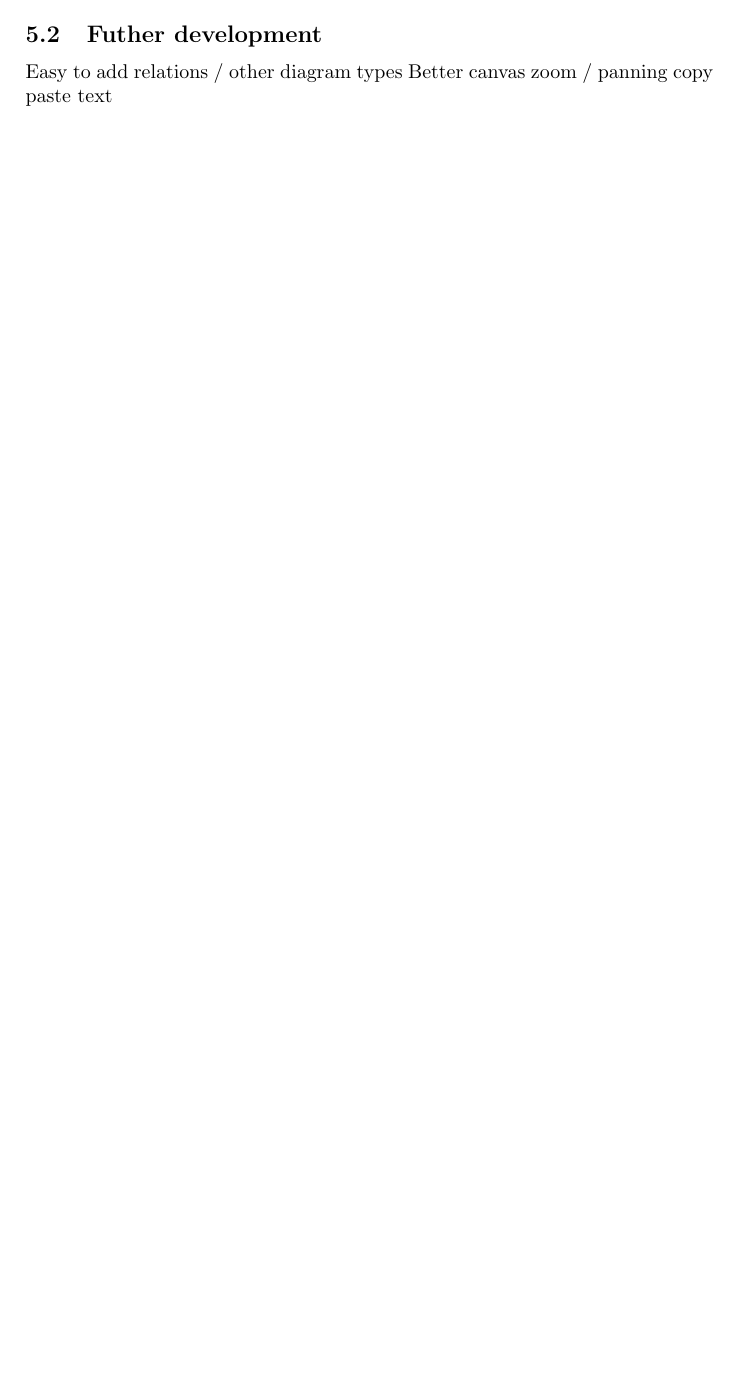
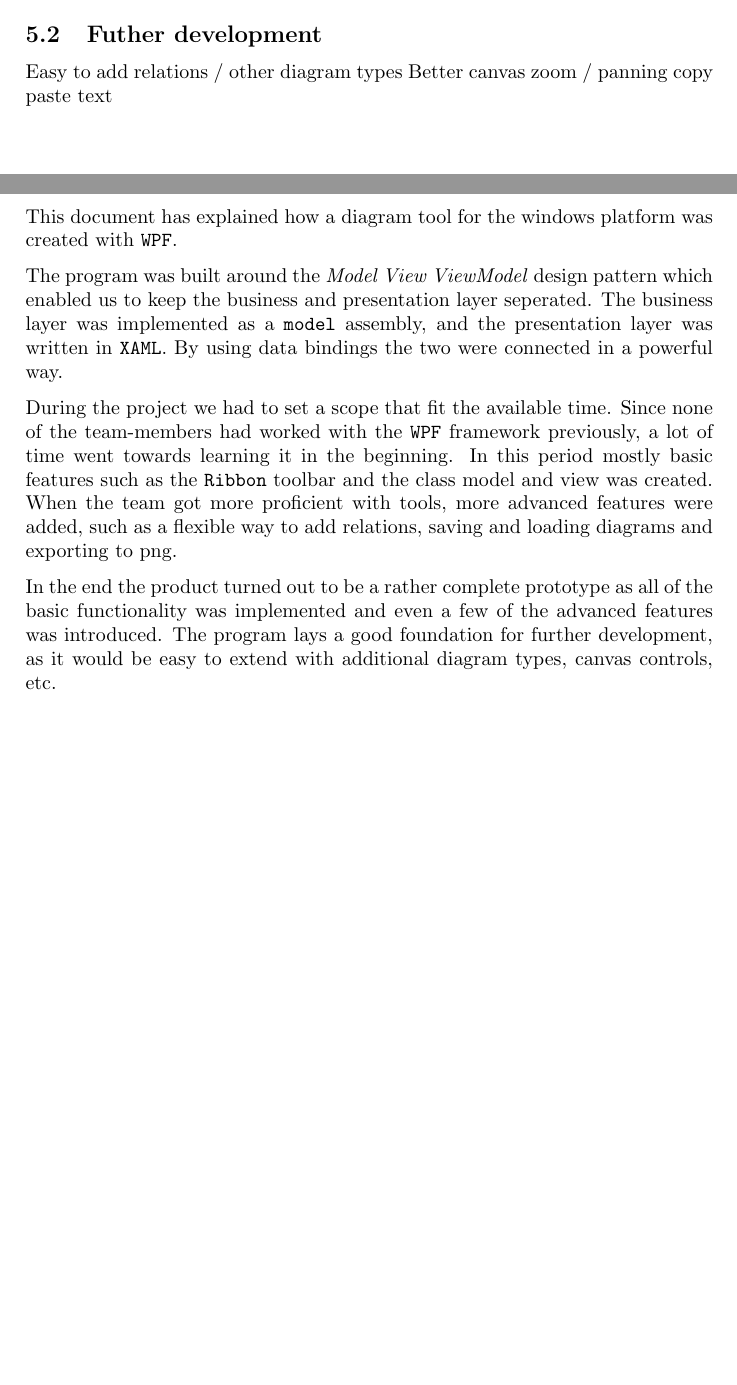
Before and after one commit to Kjagd/diagram, a LaTeX document (rapport/main.tex, which reads rapport/konklusion.tex): part of page 12 of 13 before the commit and two parts of pages 12 and 13 of 13 after it, the two joined at a grey line, cut so that both start at the same text, the shorter picture padded with empty space. Compiled offline with pdfLaTeX.

Commit message:
Some conclusion

```diff
--- a/rapport/konklusion.tex
+++ b/rapport/konklusion.tex
@@ -1 +1,23 @@
 \section{Conclusion}
+
+This document has explained how a diagram tool for the windows platform was
+created with \texttt{WPF}.
+
+The program was built around the \textit{Model View ViewModel} design pattern
+which enabled us to keep the business and presentation layer seperated. The
+business layer was implemented as a \texttt{model} assembly, and the
+presentation layer was written in \texttt{XAML}. By using data bindings the two
+were connected in a powerful way.
+
+During the project we had to set a scope that fit the available time. Since none
+of the team-members had worked with the \texttt{WPF} framework previously, a lot
+of time went towards learning it in the beginning. In this period mostly basic
+features such as the \texttt{Ribbon} toolbar and the class model and view was
+created. When the team got more proficient with tools, more advanced features
+were added, such as a flexible way to add relations, saving and loading diagrams
+and exporting to png.
+
+In the end the product turned out to be a rather complete prototype as all of
+the basic functionality was implemented and even a few of the advanced features
+was introduced. The program lays a good foundation for further development, as
+it would be easy to extend with additional diagram types, canvas controls, etc.
```
